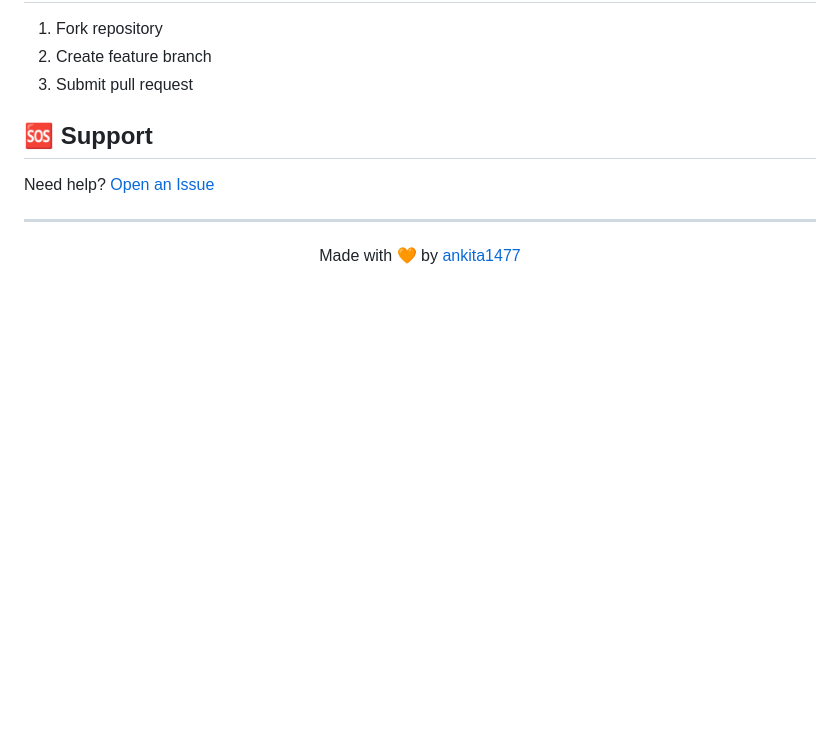
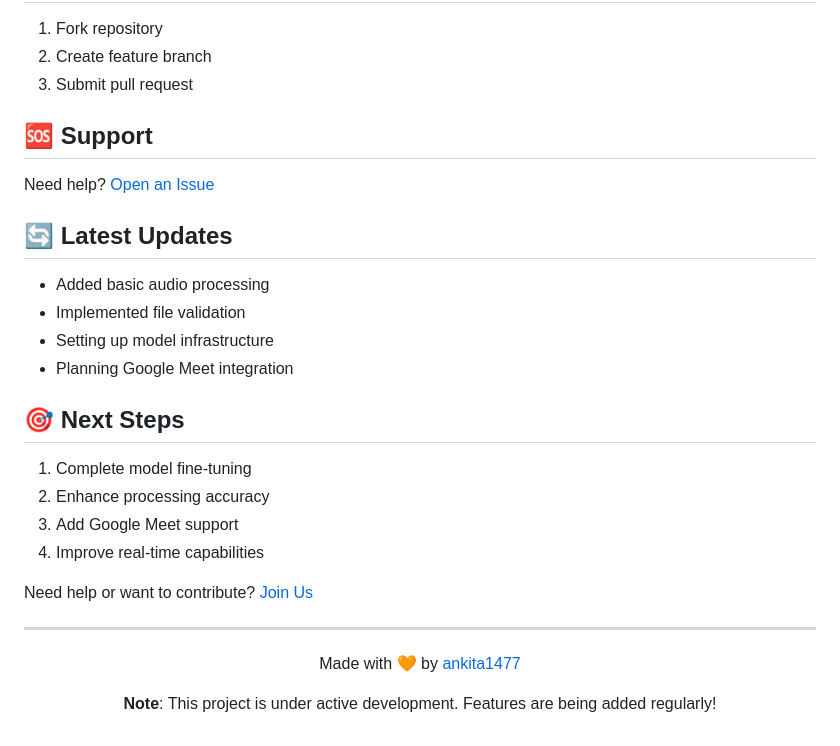
Before and after one commit to ankita1477/ninjanotes, a Markdown page: Readme.MD, the part around one of its changes. Drawn GitHub-style; blank space fills up the shorter version.

```diff
--- a/Readme.MD
+++ b/Readme.MD
@@ -171,10 +244,28 @@ ninjanotes/
 
 Need help? [Open an Issue](https://github.com/ankita1477/ninjanotes/issues)
 
+## 🔄 Latest Updates
+
+- Added basic audio processing
+- Implemented file validation
+- Setting up model infrastructure
+- Planning Google Meet integration
+
+## 🎯 Next Steps
+
+1. Complete model fine-tuning
+2. Enhance processing accuracy
+3. Add Google Meet support
+4. Improve real-time capabilities
+
+Need help or want to contribute? [Join Us](https://github.com/ankita1477/ninjanotes/issues)
+
 <div align="center">
 
 ---
 
 Made with 🧡 by [ankita1477](https://github.com/ankita1477)
 
+**Note**: This project is under active development. Features are being added regularly!
+
 </div>
```
Also changed, not shown: other parts of Readme.MD (+79 -6 lines).
